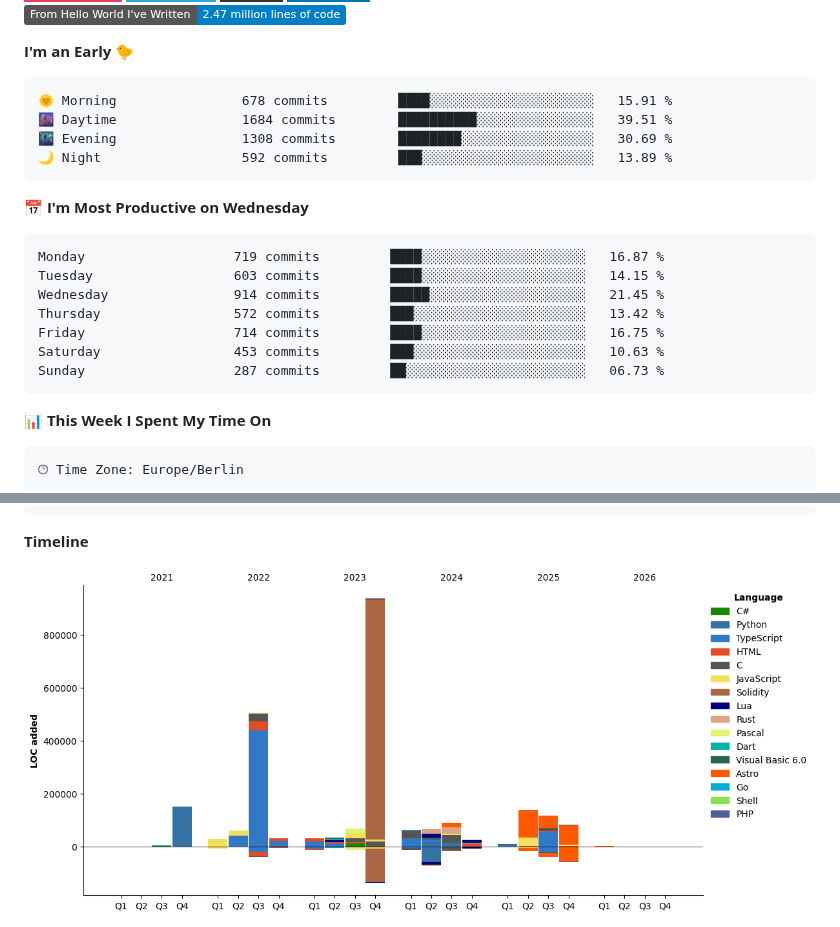
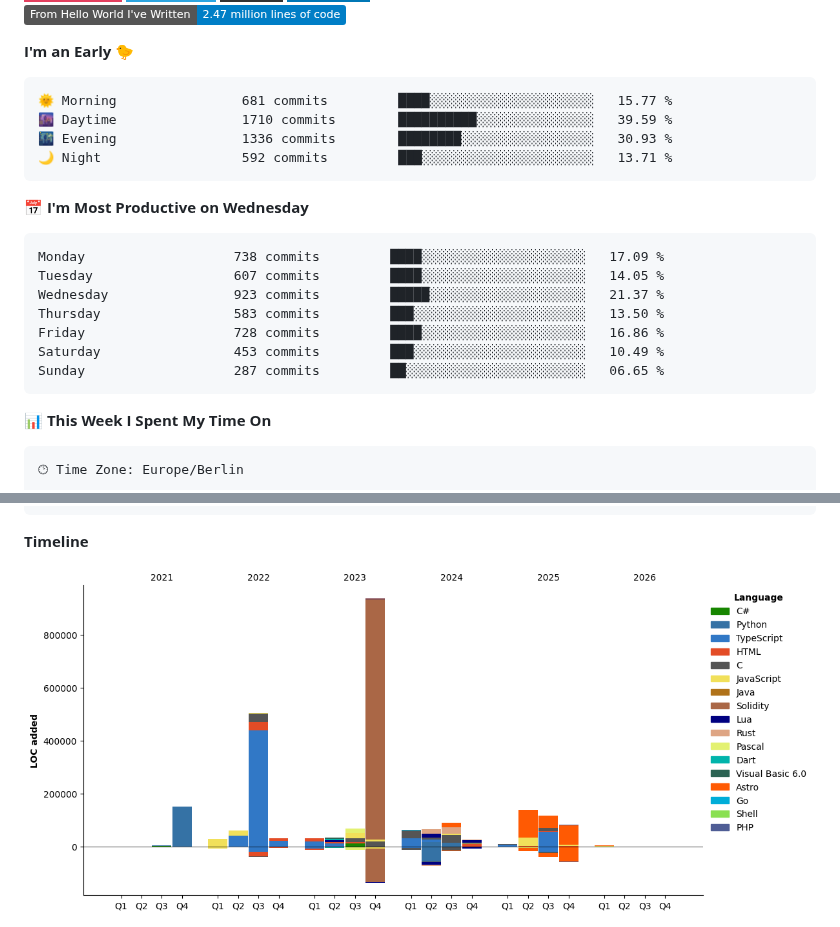
Before and after one commit to gabref/gabref, a Markdown page: README.md, 2 parts joined by grey strips. GitHub-like rendering; pictures changed too: assets/bar_graph.png; badges without logos.

Commit message:
Updated with Dev Metrics

````diff
--- a/README.md
+++ b/README.md
@@ -46,21 +46,21 @@
 **I'm an Early 🐤**
 
 ```text
-🌞 Morning                678 commits         ████░░░░░░░░░░░░░░░░░░░░░   15.91 %
-🌆 Daytime                1684 commits        ██████████░░░░░░░░░░░░░░░   39.51 %
-🌃 Evening                1308 commits        ████████░░░░░░░░░░░░░░░░░   30.69 %
-🌙 Night                  592 commits         ███░░░░░░░░░░░░░░░░░░░░░░   13.89 %
+🌞 Morning                681 commits         ████░░░░░░░░░░░░░░░░░░░░░   15.77 %
+🌆 Daytime                1710 commits        ██████████░░░░░░░░░░░░░░░   39.59 %
+🌃 Evening                1336 commits        ████████░░░░░░░░░░░░░░░░░   30.93 %
+🌙 Night                  592 commits         ███░░░░░░░░░░░░░░░░░░░░░░   13.71 %
 ```
 📅 **I'm Most Productive on Wednesday**
 
 ```text
-Monday                   719 commits         ████░░░░░░░░░░░░░░░░░░░░░   16.87 %
-Tuesday                  603 commits         ████░░░░░░░░░░░░░░░░░░░░░   14.15 %
-Wednesday                914 commits         █████░░░░░░░░░░░░░░░░░░░░   21.45 %
-Thursday                 572 commits         ███░░░░░░░░░░░░░░░░░░░░░░   13.42 %
-Friday                   714 commits         ████░░░░░░░░░░░░░░░░░░░░░   16.75 %
-Saturday                 453 commits         ███░░░░░░░░░░░░░░░░░░░░░░   10.63 %
-Sunday                   287 commits         ██░░░░░░░░░░░░░░░░░░░░░░░   06.73 %
+Monday                   738 commits         ████░░░░░░░░░░░░░░░░░░░░░   17.09 %
+Tuesday                  607 commits         ████░░░░░░░░░░░░░░░░░░░░░   14.05 %
+Wednesday                923 commits         █████░░░░░░░░░░░░░░░░░░░░   21.37 %
+Thursday                 583 commits         ███░░░░░░░░░░░░░░░░░░░░░░   13.50 %
+Friday                   728 commits         ████░░░░░░░░░░░░░░░░░░░░░   16.86 %
+Saturday                 453 commits         ███░░░░░░░░░░░░░░░░░░░░░░   10.49 %
+Sunday                   287 commits         ██░░░░░░░░░░░░░░░░░░░░░░░   06.65 %
 ```
 
 
````
Also changed, not shown: other parts of README.md (+1 -1 lines).
